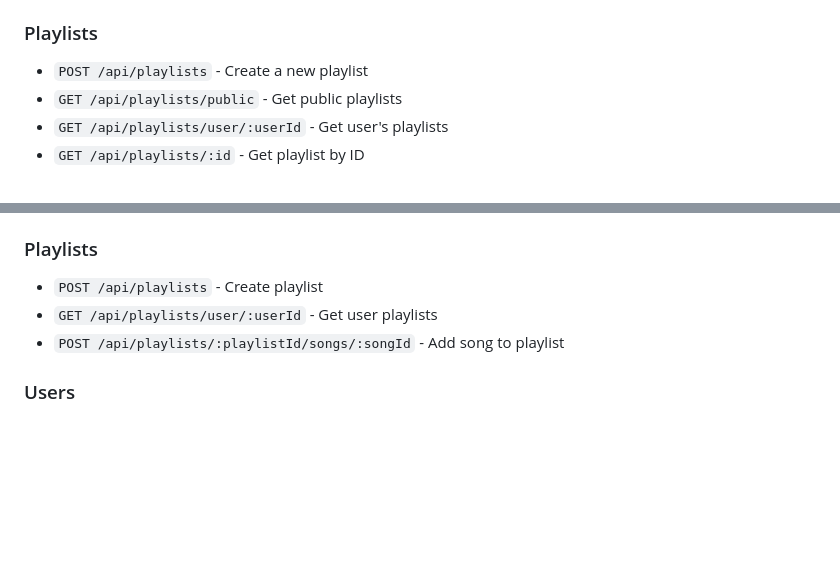
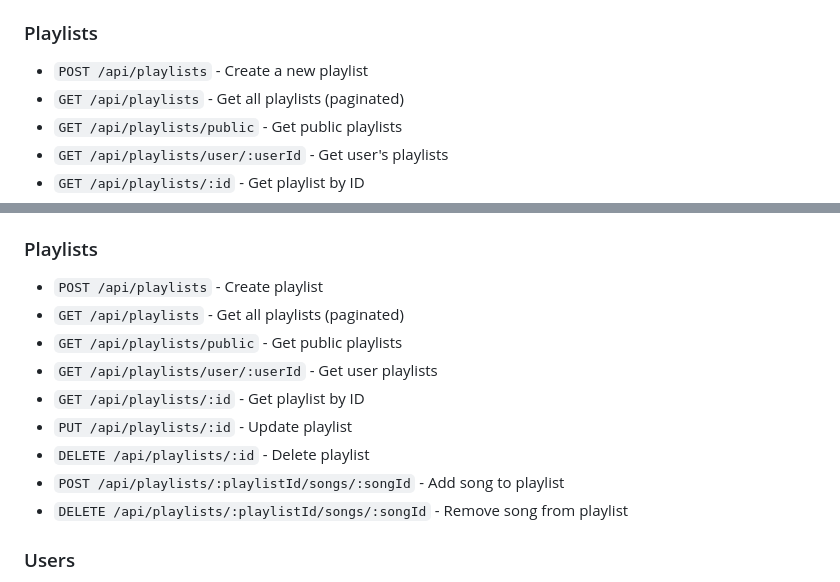
Before and after one commit to Ajang-Deng98/fullstack_assignment_group5, a Markdown page: README.md, 2 parts joined by grey strips. Drawn GitHub-style; blank space fills up the shorter version.

Commit message:
Update README with complete API endpoints

```diff
--- a/README.md
+++ b/README.md
@@ -117,6 +117,7 @@ npm start
 
 ### Playlists
 - `POST /api/playlists` - Create a new playlist
+- `GET /api/playlists` - Get all playlists (paginated)
 - `GET /api/playlists/public` - Get public playlists
 - `GET /api/playlists/user/:userId` - Get user's playlists
 - `GET /api/playlists/:id` - Get playlist by ID
@@ -320,8 +321,14 @@ class SmartPlaylist extends BasePlaylist {}
 
 ### Playlists
 - `POST /api/playlists` - Create playlist
+- `GET /api/playlists` - Get all playlists (paginated)
+- `GET /api/playlists/public` - Get public playlists
 - `GET /api/playlists/user/:userId` - Get user playlists
+- `GET /api/playlists/:id` - Get playlist by ID
+- `PUT /api/playlists/:id` - Update playlist
+- `DELETE /api/playlists/:id` - Delete playlist
 - `POST /api/playlists/:playlistId/songs/:songId` - Add song to playlist
+- `DELETE /api/playlists/:playlistId/songs/:songId` - Remove song from playlist
 
 ### Users
 - `POST /api/users` - Create user
```
